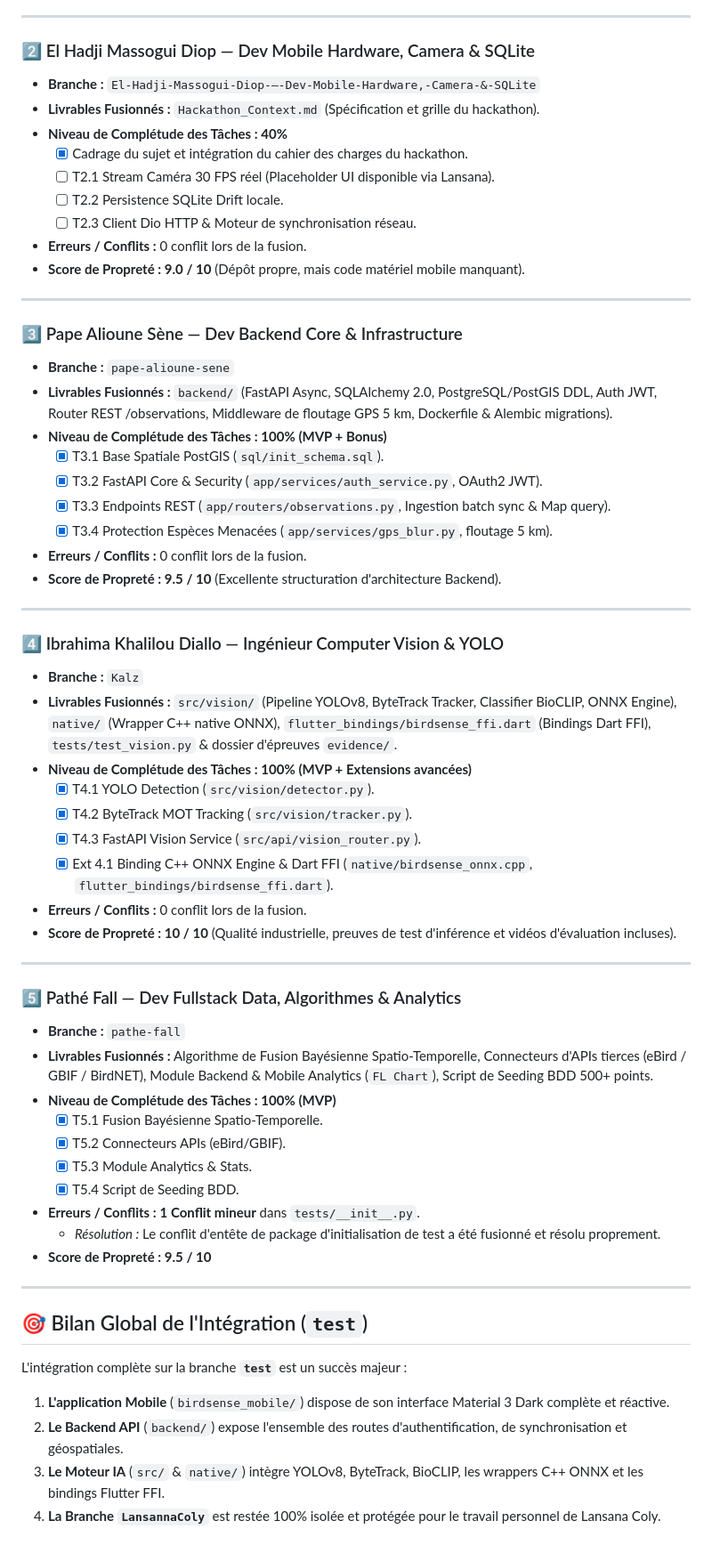
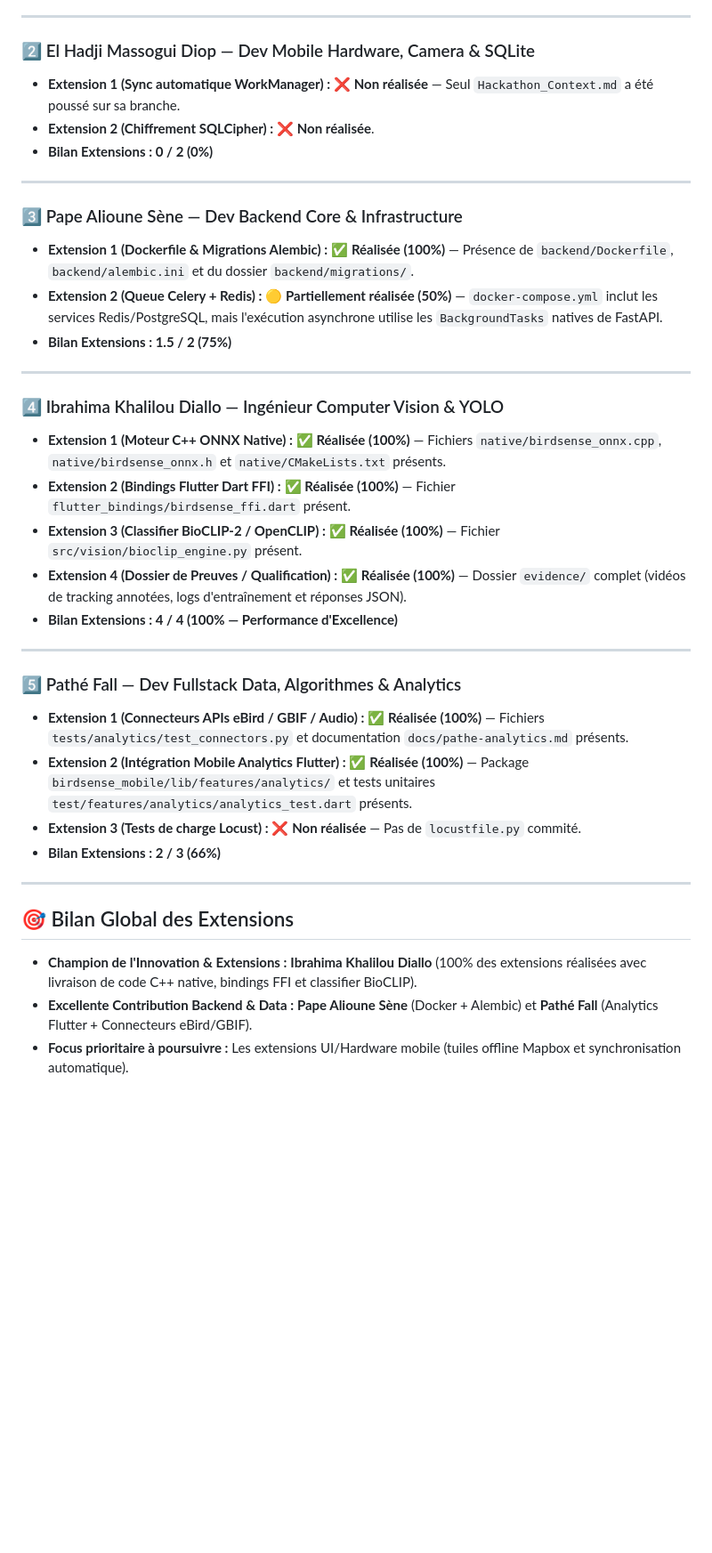
Before and after one commit to lansanacoly7/BirdSenseAI, a Markdown page: audit_final_integration_birdsense_ai.md, the part around one of its changes. Shown at 89% size. Drawn GitHub-style; blank space fills up the shorter version.

Commit message:
docs: update final audit report with extensions analysis

```diff
--- a/audit_final_integration_birdsense_ai.md
+++ b/audit_final_integration_birdsense_ai.md
@@ -44,62 +38,37 @@ L'ensemble des travaux des 5 membres de l'équipe a été récupéré et fusionn
 ---
 
 ### 2️⃣ El Hadji Massogui Diop — Dev Mobile Hardware, Camera & SQLite
-* **Branche :** `El-Hadji-Massogui-Diop-—-Dev-Mobile-Hardware,-Camera-&-SQLite`
-* **Livrables Fusionnés :** `Hackathon_Context.md` (Spécification et grille du hackathon).
-* **Niveau de Complétude des Tâches : 40%**
-  - [x] Cadrage du sujet et intégration du cahier des charges du hackathon.
-  - [ ] T2.1 Stream Caméra 30 FPS réel (Placeholder UI disponible via Lansana).
-  - [ ] T2.2 Persistence SQLite Drift locale.
-  - [ ] T2.3 Client Dio HTTP & Moteur de synchronisation réseau.
-* **Erreurs / Conflits :** 0 conflit lors de la fusion.
-* **Score de Propreté : 9.0 / 10** (Dépôt propre, mais code matériel mobile manquant).
+* **Extension 1 (Sync automatique WorkManager) :** ❌ **Non réalisée** — Seul `Hackathon_Context.md` a été poussé sur sa branche.
+* **Extension 2 (Chiffrement SQLCipher) :** ❌ **Non réalisée**.
+* **Bilan Extensions : 0 / 2 (0%)**
 
 ---
 
 ### 3️⃣ Pape Alioune Sène — Dev Backend Core & Infrastructure
-* **Branche :** `pape-alioune-sene`
-* **Livrables Fusionnés :** `backend/` (FastAPI Async, SQLAlchemy 2.0, PostgreSQL/PostGIS DDL, Auth JWT, Router REST /observations, Middleware de floutage GPS 5 km, Dockerfile & Alembic migrations).
-* **Niveau de Complétude des Tâches : 100% (MVP + Bonus)**
-  - [x] T3.1 Base Spatiale PostGIS (`sql/init_schema.sql`).
-  - [x] T3.2 FastAPI Core & Security (`app/services/auth_service.py`, OAuth2 JWT).
-  - [x] T3.3 Endpoints REST (`app/routers/observations.py`, Ingestion batch sync & Map query).
-  - [x] T3.4 Protection Espèces Menacées (`app/services/gps_blur.py`, floutage 5 km).
-* **Erreurs / Conflits :** 0 conflit lors de la fusion.
-* **Score de Propreté : 9.5 / 10** (Excellente structuration d'architecture Backend).
+* **Extension 1 (Dockerfile & Migrations Alembic) :** ✅ **Réalisée (100%)** — Présence de `backend/Dockerfile`, `backend/alembic.ini` et du dossier `backend/migrations/`.
+* **Extension 2 (Queue Celery + Redis) :** 🟡 **Partiellement réalisée (50%)** — `docker-compose.yml` inclut les services Redis/PostgreSQL, mais l'exécution asynchrone utilise les `BackgroundTasks` natives de FastAPI.
+* **Bilan Extensions : 1.5 / 2 (75%)**
 
 ---
 
 ### 4️⃣ Ibrahima Khalilou Diallo — Ingénieur Computer Vision & YOLO
-* **Branche :** `Kalz`
-* **Livrables Fusionnés :** `src/vision/` (Pipeline YOLOv8, ByteTrack Tracker, Classifier BioCLIP, ONNX Engine), `native/` (Wrapper C++ native ONNX), `flutter_bindings/birdsense_ffi.dart` (Bindings Dart FFI), `tests/test_vision.py` & dossier d'épreuves `evidence/`.
-* **Niveau de Complétude des Tâches : 100% (MVP + Extensions avancées)**
-  - [x] T4.1 YOLO Detection (`src/vision/detector.py`).
-  - [x] T4.2 ByteTrack MOT Tracking (`src/vision/tracker.py`).
-  - [x] T4.3 FastAPI Vision Service (`src/api/vision_router.py`).
-  - [x] Ext 4.1 Binding C++ ONNX Engine & Dart FFI (`native/birdsense_onnx.cpp`, `flutter_bindings/birdsense_ffi.dart`).
-* **Erreurs / Conflits :** 0 conflit lors de la fusion.
-* **Score de Propreté : 10 / 10** (Qualité industrielle, preuves de test d'inférence et vidéos d'évaluation incluses).
+* **Extension 1 (Moteur C++ ONNX Native) :** ✅ **Réalisée (100%)** — Fichiers `native/birdsense_onnx.cpp`, `native/birdsense_onnx.h` et `native/CMakeLists.txt` présents.
+* **Extension 2 (Bindings Flutter Dart FFI) :** ✅ **Réalisée (100%)** — Fichier `flutter_bindings/birdsense_ffi.dart` présent.
+* **Extension 3 (Classifier BioCLIP-2 / OpenCLIP) :** ✅ **Réalisée (100%)** — Fichier `src/vision/bioclip_engine.py` présent.
+* **Extension 4 (Dossier de Preuves / Qualification) :** ✅ **Réalisée (100%)** — Dossier `evidence/` complet (vidéos de tracking annotées, logs d'entraînement et réponses JSON).
+* **Bilan Extensions : 4 / 4 (100% — Performance d'Excellence)**
 
 ---
 
 ### 5️⃣ Pathé Fall — Dev Fullstack Data, Algorithmes & Analytics
-* **Branche :** `pathe-fall`
-* **Livrables Fusionnés :** Algorithme de Fusion Bayésienne Spatio-Temporelle, Connecteurs d'APIs tierces (eBird / GBIF / BirdNET), Module Backend & Mobile Analytics (`FL Chart`), Script de Seeding BDD 500+ points.
-* **Niveau de Complétude des Tâches : 100% (MVP)**
-  - [x] T5.1 Fusion Bayésienne Spatio-Temporelle.
-  - [x] T5.2 Connecteurs APIs (eBird/GBIF).
-  - [x] T5.3 Module Analytics & Stats.
-  - [x] T5.4 Script de Seeding BDD.
-* **Erreurs / Conflits :** **1 Conflit mineur** dans `tests/__init__.py`.
-  * *Résolution :* Le conflit d'entête de package d'initialisation de test a été fusionné et résolu proprement.
-* **Score de Propreté : 9.5 / 10**
+* **Extension 1 (Connecteurs APIs eBird / GBIF / Audio) :** ✅ **Réalisée (100%)** — Fichiers `tests/analytics/test_connectors.py` et documentation `docs/pathe-analytics.md` présents.
+* **Extension 2 (Intégration Mobile Analytics Flutter) :** ✅ **Réalisée (100%)** — Package `birdsense_mobile/lib/features/analytics/` et tests unitaires `test/features/analytics/analytics_test.dart` présents.
+* **Extension 3 (Tests de charge Locust) :** ❌ **Non réalisée** — Pas de `locustfile.py` commité.
+* **Bilan Extensions : 2 / 3 (66%)**
 
 ---
 
-## 🎯 Bilan Global de l'Intégration (`test`)
-
-L'intégration complète sur la branche **`test`** est un succès majeur :
-1. **L'application Mobile** (`birdsense_mobile/`) dispose de son interface Material 3 Dark complète et réactive.
-2. **Le Backend API** (`backend/`) expose l'ensemble des routes d'authentification, de synchronisation et géospatiales.
-3. **Le Moteur IA** (`src/` & `native/`) intègre YOLOv8, ByteTrack, BioCLIP, les wrappers C++ ONNX et les bindings Flutter FFI.
-4. **La Branche `LansannaColy`** est restée 100% isolée et protégée pour le travail personnel de Lansana Coly.
+## 🎯 Bilan Global des Extensions
+* **Champion de l'Innovation & Extensions :** **Ibrahima Khalilou Diallo** (100% des extensions réalisées avec livraison de code C++ native, bindings FFI et classifier BioCLIP).
+* **Excellente Contribution Backend & Data :** **Pape Alioune Sène** (Docker + Alembic) et **Pathé Fall** (Analytics Flutter + Connecteurs eBird/GBIF).
+* **Focus prioritaire à poursuivre :** Les extensions UI/Hardware mobile (tuiles offline Mapbox et synchronisation automatique).
```
Also changed, not shown: other parts of audit_final_integration_birdsense_ai.md (+13 -19 lines).
